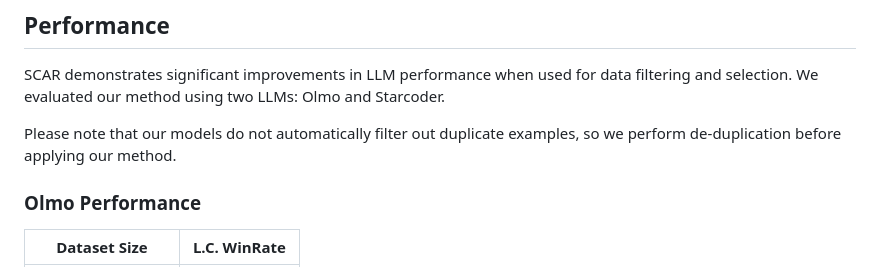
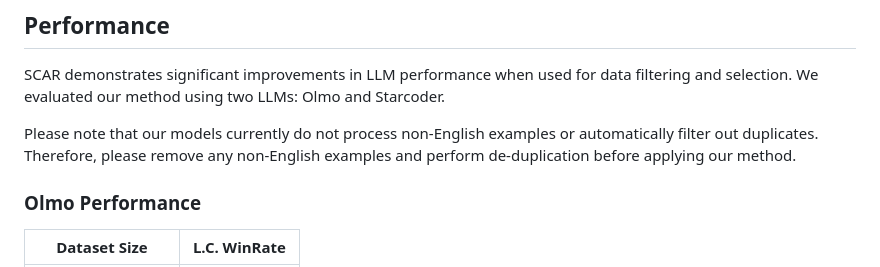
Before and after one commit to zhuang-li/SCAR, a Markdown page: README.md, the part around the change. Drawn GitHub-style.

```diff
--- a/README.md
+++ b/README.md
@@ -125,7 +125,7 @@ The models here are pre-trained on a dataset consisting primarily of open-domain
 SCAR demonstrates significant improvements in LLM performance when used for data filtering and selection. We evaluated
 our method using two LLMs: Olmo and Starcoder.
 
-Please note that our models do not automatically filter out duplicate examples, so we perform de-duplication before applying our method.
+Please note that our models currently do not process non-English examples or automatically filter out duplicates. Therefore, please remove any non-English examples and perform de-duplication before applying our method.
 
 ### Olmo Performance
 
```
